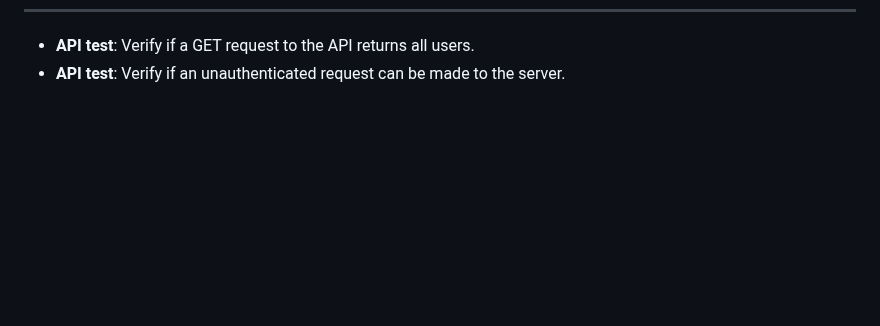
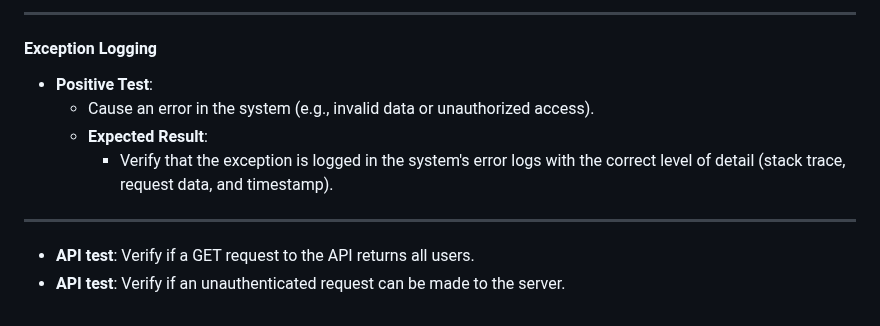
Before and after one commit to A61-QA-Team-I/WEAre-Social-Network-Project, a Markdown page: Test Cases demo.md, the part around one of its changes. GitHub-like rendering; blank space fills up the shorter version.

```diff
--- a/Test Cases demo.md
+++ b/Test Cases demo.md
@@ -134,2 +213,13 @@
+---
+
+#### Exception Logging
+
+- **Positive Test**:
+  - Cause an error in the system (e.g., invalid data or unauthorized access).
+  - **Expected Result**:
+    - Verify that the exception is logged in the system's error logs with the correct level of detail (stack trace, request data, and timestamp).
+
+---
+
 - **API test**: Verify if a GET request to the API returns all users.
 - **API test**: Verify if an unauthenticated request can be made to the server.
```
Also changed, not shown: other parts of Test Cases demo.md (+79 -0 lines).
